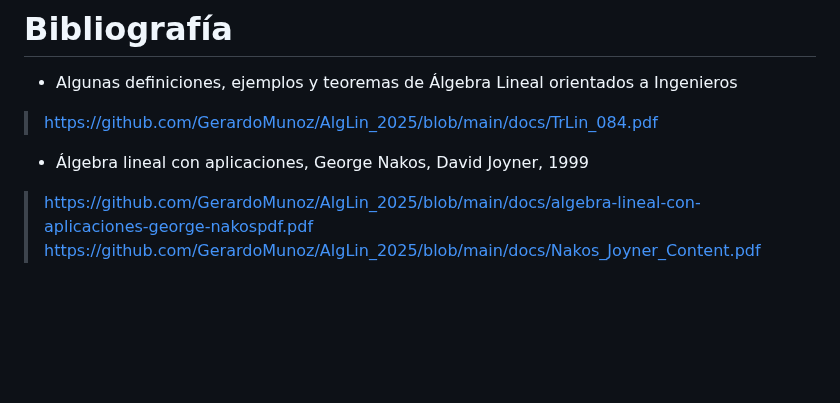
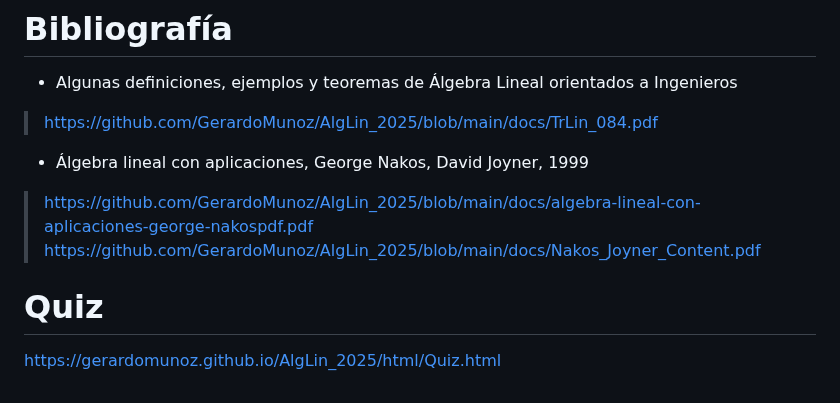
Before and after one commit to GerardoMunoz/AlgLin_2025, a Markdown page: README.md, the part around the change. Drawn GitHub-style; blank space fills up the shorter version.

```diff
--- a/README.md
+++ b/README.md
@@ -89,3 +89,5 @@ Ingenieros
 * Álgebra lineal con aplicaciones, George Nakos, David Joyner, 1999
 > https://github.com/GerardoMunoz/AlgLin_2025/blob/main/docs/algebra-lineal-con-aplicaciones-george-nakospdf.pdf
 > https://github.com/GerardoMunoz/AlgLin_2025/blob/main/docs/Nakos_Joyner_Content.pdf
+# Quiz
+https://gerardomunoz.github.io/AlgLin_2025/html/Quiz.html
```
